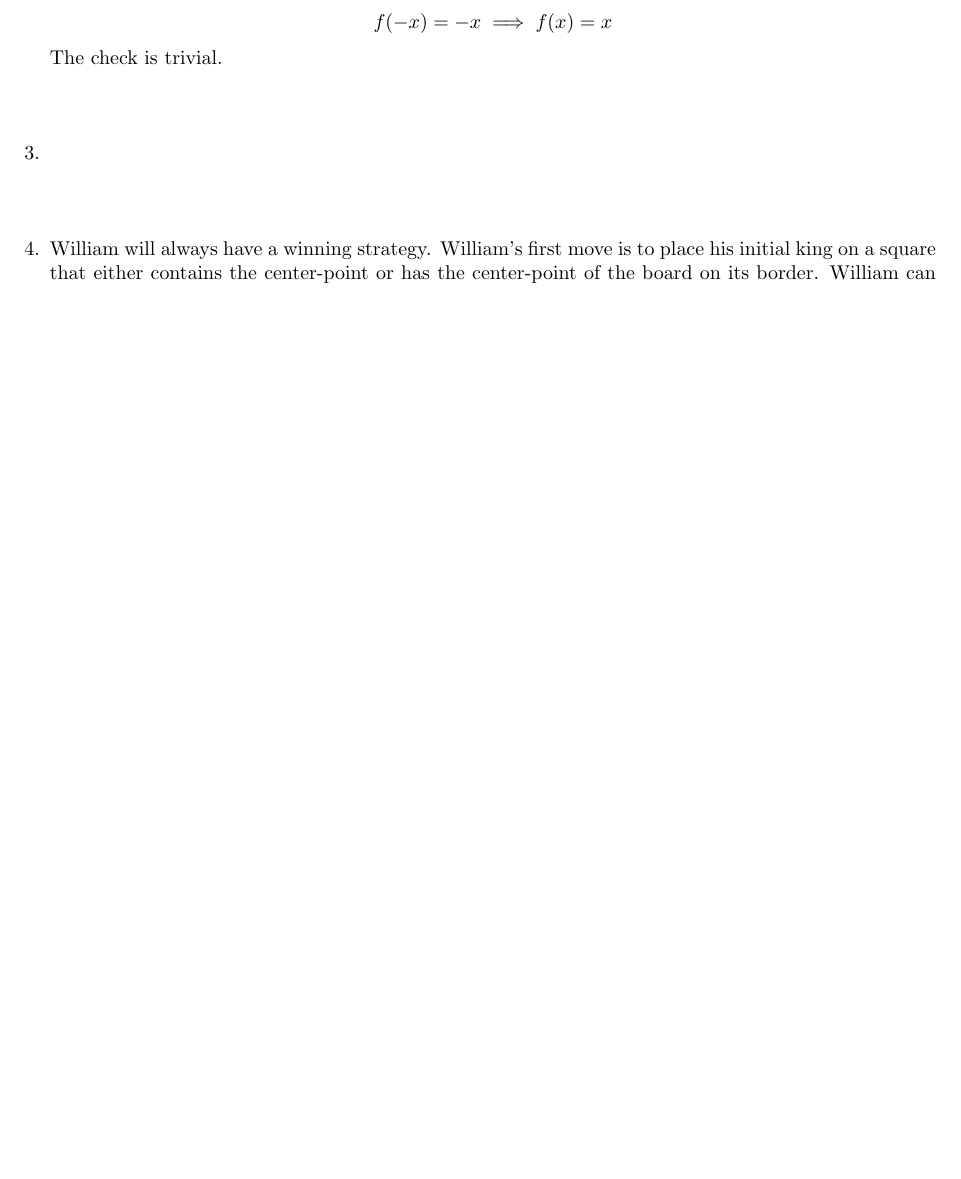
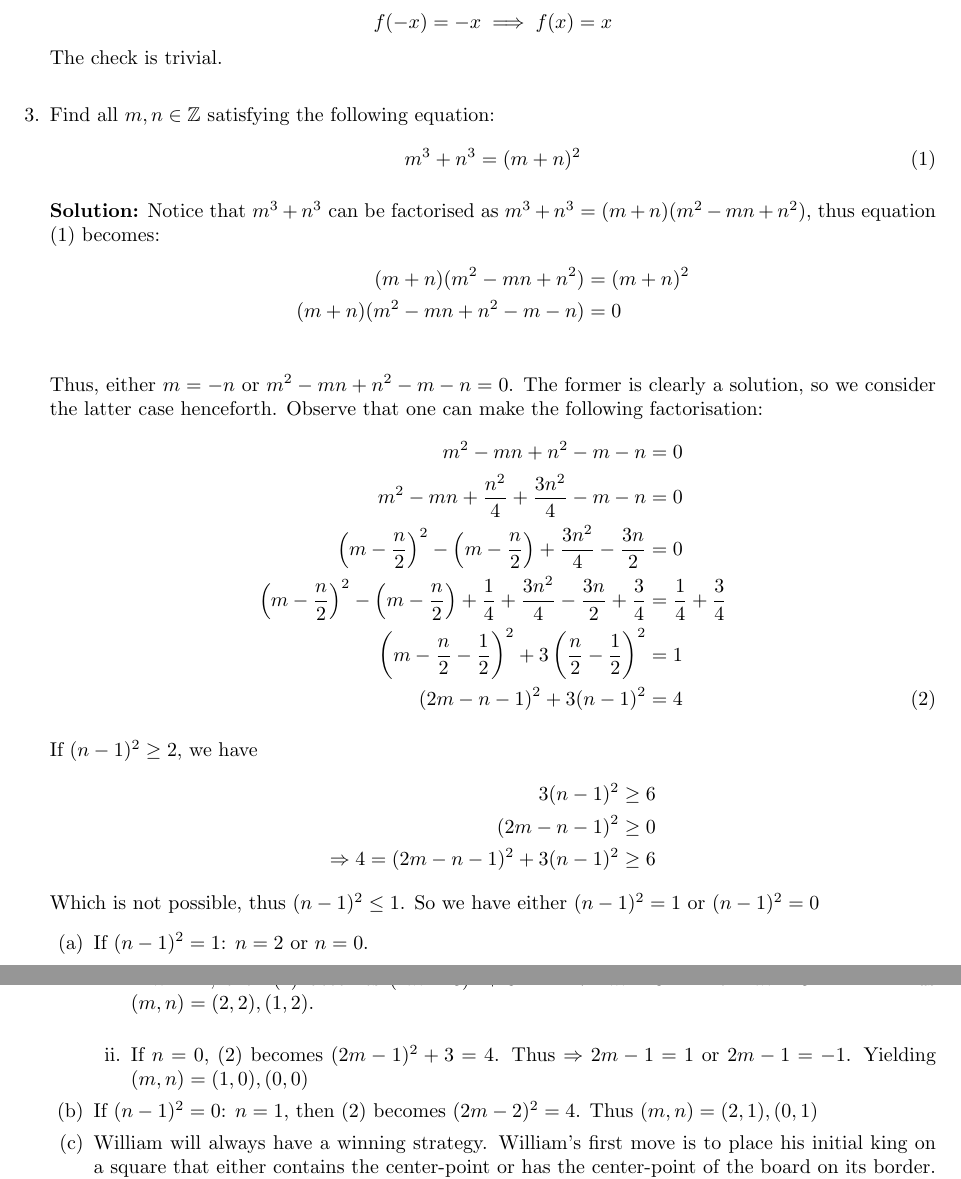
Before and after one commit to dlnnlsn/the_year_that_is_statistically_likely_to_be_better_than_the_previous_2_years_22-23, a LaTeX document (stellenbosch/solutions/intermediate_solutions_2.tex): part of the page before the commit and two parts of pages 1 and 2 of 2 after it, the two joined at a grey line, cut so that both start at the same text, the shorter picture padded with empty space. Compiled offline with pdfLaTeX.

Commit message:
Added Q3 soln

```diff
--- a/stellenbosch/solutions/intermediate_solutions_2.tex
+++ b/stellenbosch/solutions/intermediate_solutions_2.tex
@@ -35,7 +35,40 @@ Let $y = -x$:
 The check is trivial.
 
 \item %
+Find all $m,n\in \mathbb{Z}$ satisfying the following equation:
+\begin{align}
+m^3 + n^3 = (m+n)^2
+\end{align}
 
+\textbf{Solution:} Notice that $m^3 + n^3$ can be factorised as $m^3 + n^3=(m+n)(m^{2} -mn + n^{2})$, thus equation (1) becomes:
+\begin{align*}
+    (m+n)(m^{2} -mn + n^{2}) & = (m+n)^2\\
+    (m+n)(m^{2} -mn + n^{2} -m -n) & = 0 \\
+\end{align*}
+Thus, either $m = -n$ or $m^{2} -mn + n^{2} -m -n = 0$. The former is clearly a solution, so we consider the latter case henceforth. Observe that one can make the following factorisation:
+\begin{align}
+    m^{2} -mn + n^{2} -m -n & = 0 \nonumber\\
+    m^{2} - mn + \frac{n^{2}}{4} + \frac{3n^{2}}{4} - m -n & = 0 \nonumber\\
+    \left(m - \frac{n}{2}\right)^{2} - \left(m - \frac{n}{2}\right) + \frac{3n^{2}}{4} - \frac{3n}{2} & = 0 \nonumber\\
+    \left(m - \frac{n}{2}\right)^{2} - \left(m - \frac{n}{2}\right) + \frac{1}{4} + \frac{3n^{2}}{4} - \frac{3n}{2} + \frac{3}{4} & = \frac{1}{4} +\frac{3}{4} \nonumber\\
+    \left(m - \frac{n}{2} - \frac{1}{2}\right)^{2} +3\left(\frac{n}{2} - \frac{1}{2}\right)^{2} & = 1 \nonumber\\
+    (2m - n - 1)^{2} + 3(n-1)^{2} & = 4
+\end{align}
+
+If $(n-1)^{2} \geq 2$, we have
+\begin{align*}
+    3(n-1)^{2} & \geq 6 \\
+    (2m - n - 1)^{2} & \geq 0 \\
+    \Rightarrow 4 = (2m - n - 1)^{2} + 3(n-1)^{2} & \geq 6
+\end{align*}
+Which is not possible, thus $(n-1)^{2} \leq 1$. So we have either $(n-1)^{2} = 1$ or $(n-1)^{2} = 0$
+\begin{enumerate}
+\item If $(n-1)^{2} = 1$: $n = 2$ or $n=0$.
+\begin{enumerate}
+    \item If $n=2$, then $(2)$ becomes $(2m -3)^{2} + 3 = 4$ $\Rightarrow$ $2m - 3 = 1$ or $2m - 3 = -1$. Thus $(m, n) = (2, 2), (1, 2)$. \newline
+    \item If $n = 0$, $(2)$ becomes $(2m -1)^{2} + 3 = 4$. Thus $\Rightarrow$ $2m- 1 = 1$ or $2m - 1 = -1$. Yielding $(m, n) = (1, 0), (0, 0)$
+\end{enumerate}
+\item If $(n-1)^{2} = 0$: $n = 1$, then (2) becomes $(2m - 2)^{2} = 4$. Thus $(m, n) = (2, 1), (0, 1)$
 
 \item % 2022, Emile
 William will always have a winning strategy. William's first move is to place his initial king on a square that either contains the center-point or has the center-point of the board on its border. William can then rotate Beatrice's moves $180^{\circ}$ through the center-point of the board. Note that Beatrice cannot place a king in such a way that the reflection of her move is within the $8$ adjacent squares of the placed king. Therefor William will always be able to make a move as any legal move Beatrice plays will also have to be legal for William to play on the reflection. As the game is forced to end in less than $nm$ moves, William will place the last piece and have the winning strategy.
```
